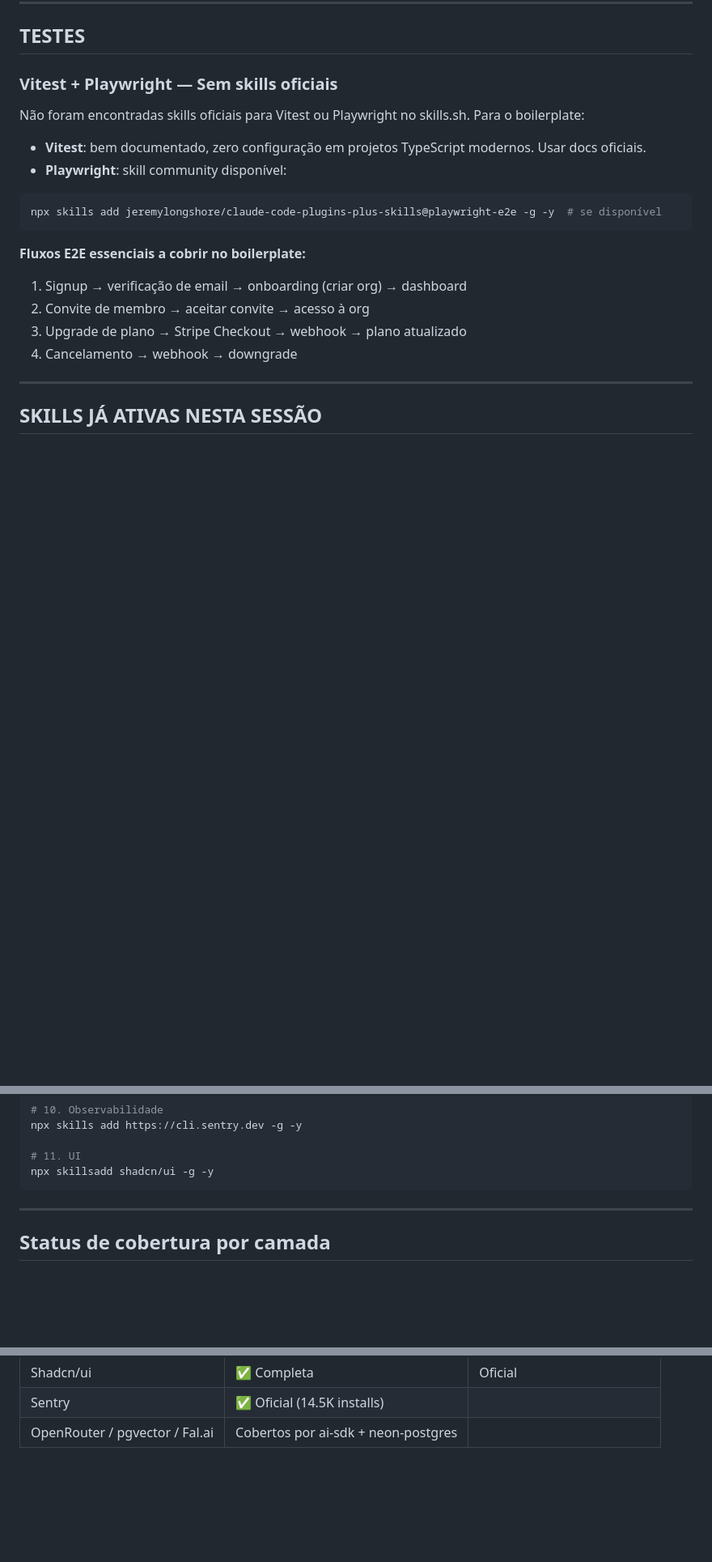
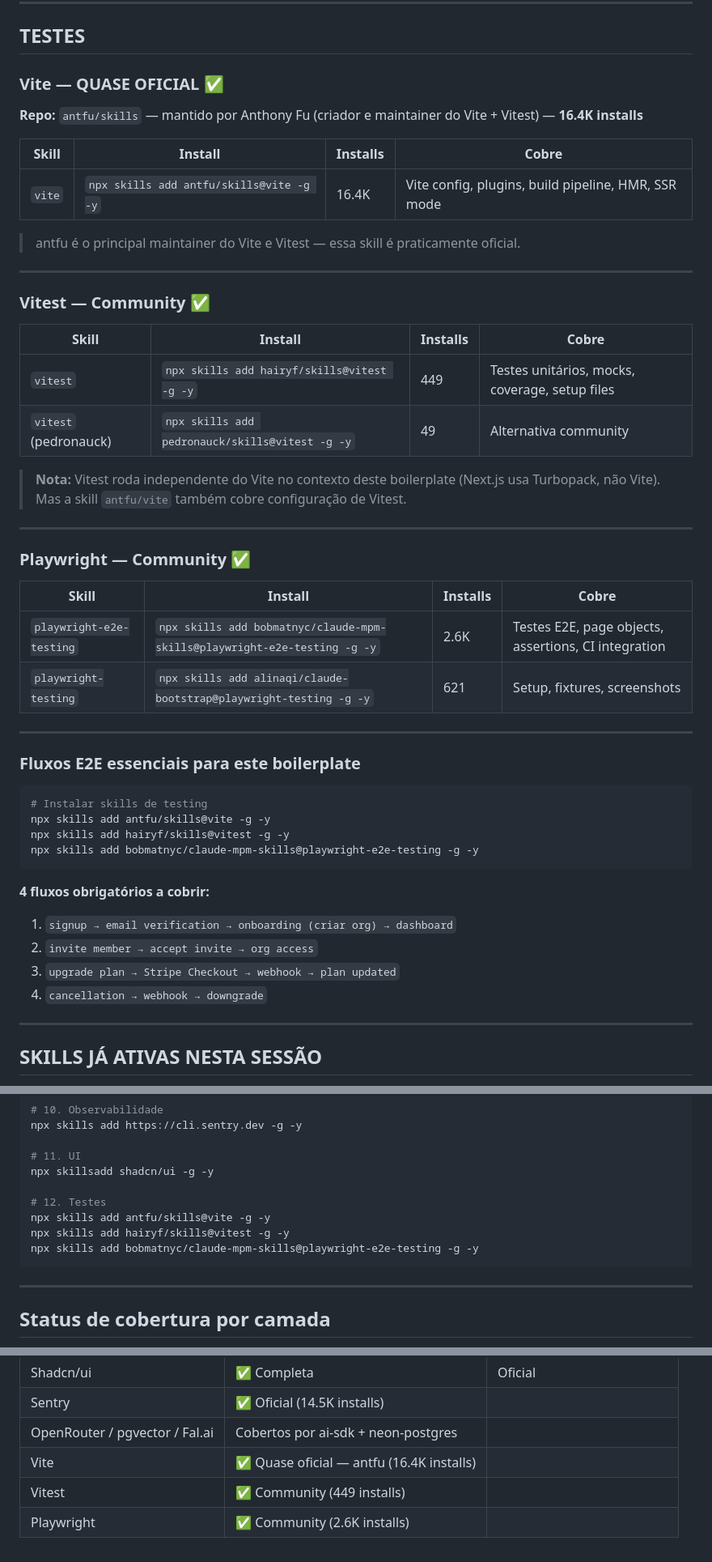
Before and after one commit to brennopinheiro/neon-starter-kit, a Markdown page: docs/skills-curadoria.md, 3 parts joined by grey strips. Shown at 81% size. GitHub-like rendering; blank space fills up the shorter version.

Commit message:
Add testing skills — Vite (antfu, 16.4K), Vitest (449), Playwright (2.6K)
Co-Authored-By: Claude Sonnet 4.6 <noreply@anthropic.com>

````diff
--- a/docs/skills-curadoria.md
+++ b/docs/skills-curadoria.md
@@ -247,22 +247,52 @@ OpenRouter é compatível diretamente com o Vercel AI SDK — sem adapter adicio
 
 ## TESTES
 
-### Vitest + Playwright — Sem skills oficiais
+### Vite — QUASE OFICIAL ✅
 
-Não foram encontradas skills oficiais para Vitest ou Playwright no skills.sh. Para o boilerplate:
+**Repo:** `antfu/skills` — mantido por Anthony Fu (criador e maintainer do Vite + Vitest) — **16.4K installs**
 
-- **Vitest**: bem documentado, zero configuração em projetos TypeScript modernos. Usar docs oficiais.
-- **Playwright**: skill community disponível:
+| Skill | Install | Installs | Cobre |
+|---|---|---|---|
+| `vite` | `npx skills add antfu/skills@vite -g -y` | 16.4K | Vite config, plugins, build pipeline, HMR, SSR mode |
+
+> antfu é o principal maintainer do Vite e Vitest — essa skill é praticamente oficial.
+
+---
+
+### Vitest — Community ✅
+
+| Skill | Install | Installs | Cobre |
+|---|---|---|---|
+| `vitest` | `npx skills add hairyf/skills@vitest -g -y` | 449 | Testes unitários, mocks, coverage, setup files |
+| `vitest` (pedronauck) | `npx skills add pedronauck/skills@vitest -g -y` | 49 | Alternativa community |
+
+> **Nota:** Vitest roda independente do Vite no contexto deste boilerplate (Next.js usa Turbopack, não Vite). Mas a skill `antfu/vite` também cobre configuração de Vitest.
+
+---
+
+### Playwright — Community ✅
+
+| Skill | Install | Installs | Cobre |
+|---|---|---|---|
+| `playwright-e2e-testing` | `npx skills add bobmatnyc/claude-mpm-skills@playwright-e2e-testing -g -y` | 2.6K | Testes E2E, page objects, assertions, CI integration |
+| `playwright-testing` | `npx skills add alinaqi/claude-bootstrap@playwright-testing -g -y` | 621 | Setup, fixtures, screenshots |
+
+---
+
+### Fluxos E2E essenciais para este boilerplate
 
 ```bash
-npx skills add jeremylongshore/claude-code-plugins-plus-skills@playwright-e2e -g -y  # se disponível
+# Instalar skills de testing
+npx skills add antfu/skills@vite -g -y
+npx skills add hairyf/skills@vitest -g -y
+npx skills add bobmatnyc/claude-mpm-skills@playwright-e2e-testing -g -y
 ```
 
-**Fluxos E2E essenciais a cobrir no boilerplate:**
-1. Signup → verificação de email → onboarding (criar org) → dashboard
-2. Convite de membro → aceitar convite → acesso à org
-3. Upgrade de plano → Stripe Checkout → webhook → plano atualizado
-4. Cancelamento → webhook → downgrade
+**4 fluxos obrigatórios a cobrir:**
+1. `signup → email verification → onboarding (criar org) → dashboard`
+2. `invite member → accept invite → org access`
+3. `upgrade plan → Stripe Checkout → webhook → plan updated`
+4. `cancellation → webhook → downgrade`
 
 ---
 
@@ -337,6 +367,11 @@ npx skills add https://cli.sentry.dev -g -y
 
 # 11. UI
 npx skillsadd shadcn/ui -g -y
+
+# 12. Testes
+npx skills add antfu/skills@vite -g -y
+npx skills add hairyf/skills@vitest -g -y
+npx skills add bobmatnyc/claude-mpm-skills@playwright-e2e-testing -g -y
 ```
 
 ---
@@ -360,3 +395,6 @@ npx skillsadd shadcn/ui -g -y
 | Shadcn/ui | ✅ Completa | Oficial |
 | Sentry | ✅ Oficial (14.5K installs) |
 | OpenRouter / pgvector / Fal.ai | Cobertos por ai-sdk + neon-postgres |
+| Vite | ✅ Quase oficial — antfu (16.4K installs) |
+| Vitest | ✅ Community (449 installs) |
+| Playwright | ✅ Community (2.6K installs) |
````
